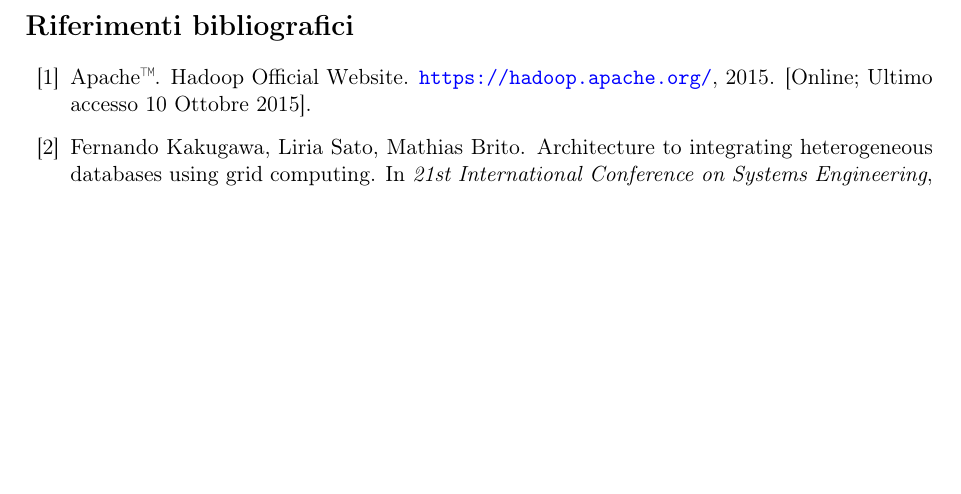
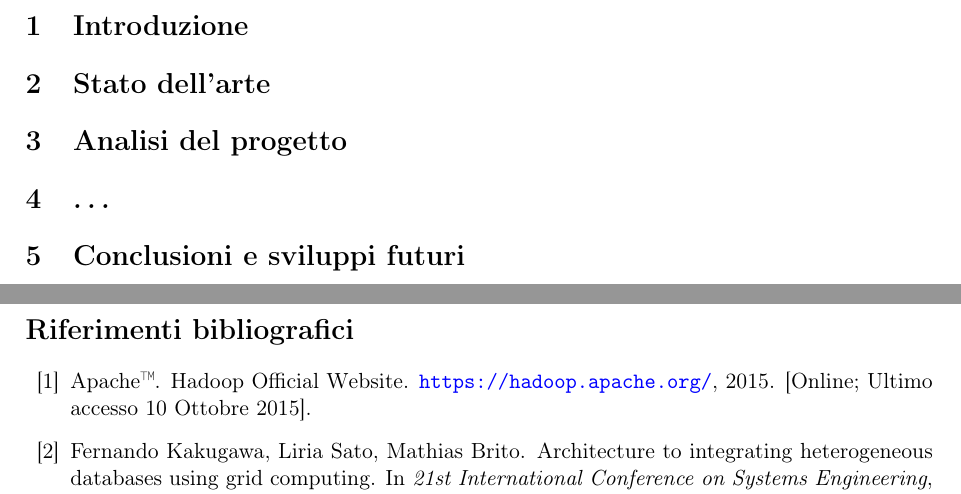
Before and after one commit to Seldonm/relazione-isa-lia, a LaTeX document (Relazione LIA-ISA.tex): part of page 3 of 4 before the commit and two parts of pages 3 and 4 of 5 after it, the two joined at a grey line, cut at the place of the change, the shorter picture padded with empty space. Compiled offline with pdfLaTeX.

Commit message:
txs auto checkin

```diff
--- a/Relazione LIA-ISA.tex
+++ b/Relazione LIA-ISA.tex
@@ -80,7 +80,11 @@
 \setcounter{page}{1}
 
 \newpage
-
+\section{Introduzione}
+\section{Stato dell'arte}
+\section{Analisi del progetto}
+\section{\dots}
+\section{Conclusioni e sviluppi futuri}
 
 \clearpage
 \addcontentsline{toc}{section}{Bibliografia}
```
